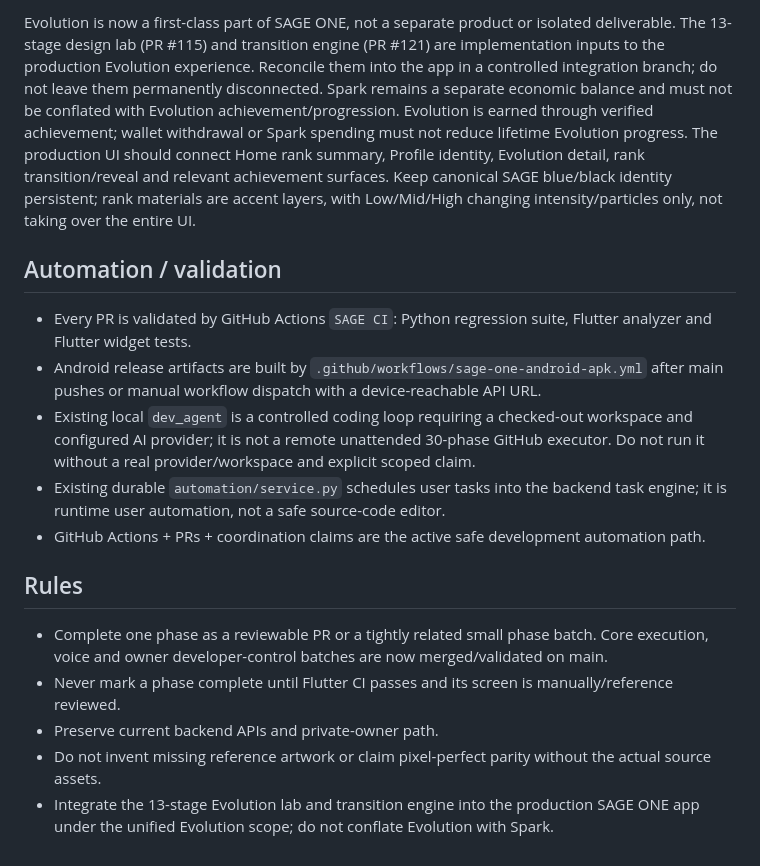
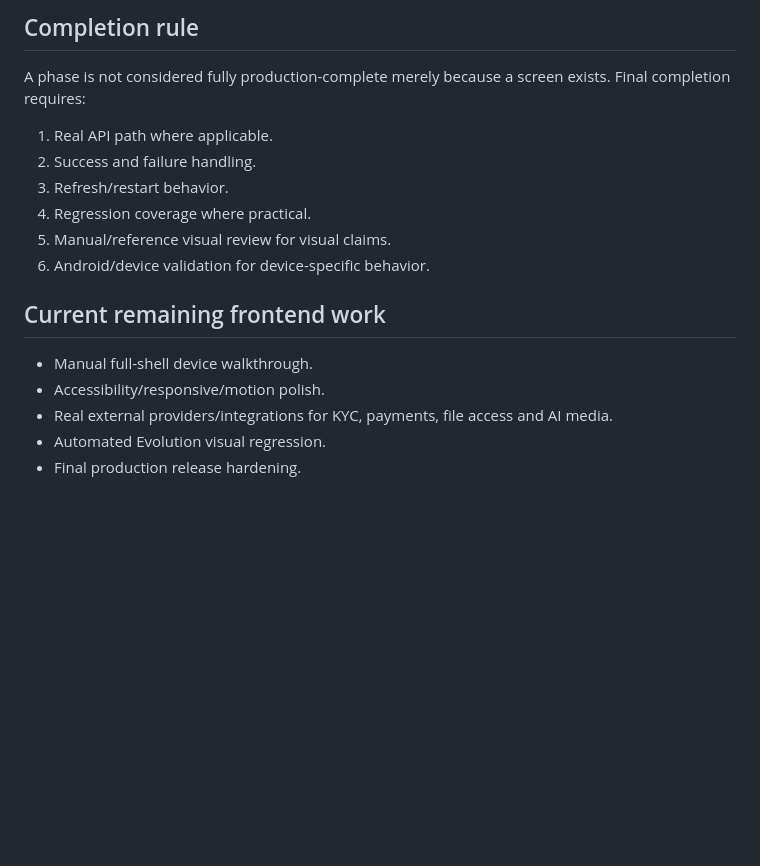
Before and after one commit to officialoroe-crypto/sage-one, a Markdown page: docs/FRONTEND_PHASES.md, the part around one of its changes. Rendered like a GitHub page; blank space fills up the shorter version.

```diff
--- a/docs/FRONTEND_PHASES.md
+++ b/docs/FRONTEND_PHASES.md
@@ -41,18 +47,16 @@ Production frontend: Flutter. Canonical design source: owner-supplied composite
 
-Evolution is now a first-class part of SAGE ONE, not a separate product or isolated deliverable. The 13-stage design lab (PR #115) and transition engine (PR #121) are implementation inputs to the production Evolution experience. Reconcile them into the app in a controlled integration branch; do not leave them permanently disconnected. Spark remains a separate economic balance and must not be conflated with Evolution achievement/progression. Evolution is earned through verified achievement; wallet withdrawal or Spark spending must not reduce lifetime Evolution progress. The production UI should connect Home rank summary, Profile identity, Evolution detail, rank transition/reveal and relevant achievement surfaces. Keep canonical SAGE blue/black identity persistent; rank materials are accent layers, with Low/Mid/High changing intensity/particles only, not taking over the entire UI.
+## Completion rule
+A phase is not considered fully production-complete merely because a screen exists. Final completion requires:
+1. Real API path where applicable.
+2. Success and failure handling.
+3. Refresh/restart behavior.
+4. Regression coverage where practical.
+5. Manual/reference visual review for visual claims.
+6. Android/device validation for device-specific behavior.
 
-## Automation / validation
-
-- Every PR is validated by GitHub Actions `SAGE CI`: Python regression suite, Flutter analyzer and Flutter widget tests.
-- Android release artifacts are built by `.github/workflows/sage-one-android-apk.yml` after main pushes or manual workflow dispatch with a device-reachable API URL.
-- Existing local `dev_agent` is a controlled coding loop requiring a checked-out workspace and configured AI provider; it is not a remote unattended 30-phase GitHub executor. Do not run it without a real provider/workspace and explicit scoped claim.
-- Existing durable `automation/service.py` schedules user tasks into the backend task engine; it is runtime user automation, not a safe source-code editor.
-- GitHub Actions + PRs + coordination claims are the active safe development automation path.
-
-## Rules
-
-- Complete one phase as a reviewable PR or a tightly related small phase batch. Core execution, voice and owner developer-control batches are now merged/validated on main.
-- Never mark a phase complete until Flutter CI passes and its screen is manually/reference reviewed.
-- Preserve current backend APIs and private-owner path.
-- Do not invent missing reference artwork or claim pixel-perfect parity without the actual source assets.
-- Integrate the 13-stage Evolution lab and transition engine into the production SAGE ONE app under the unified Evolution scope; do not conflate Evolution with Spark.
+## Current remaining frontend work
+- Manual full-shell device walkthrough.
+- Accessibility/responsive/motion polish.
+- Real external providers/integrations for KYC, payments, file access and AI media.
+- Automated Evolution visual regression.
+- Final production release hardening.
```
Also changed, not shown: other parts of docs/FRONTEND_PHASES.md (+40 -34 lines).
